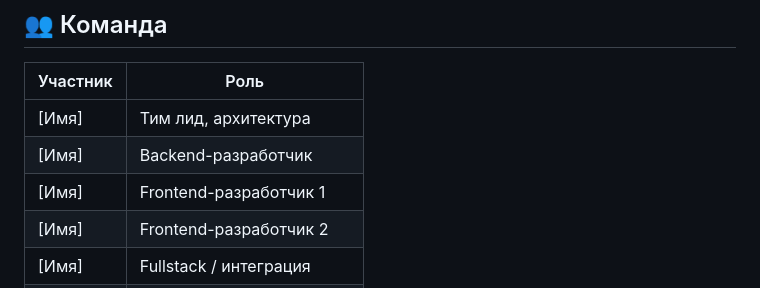
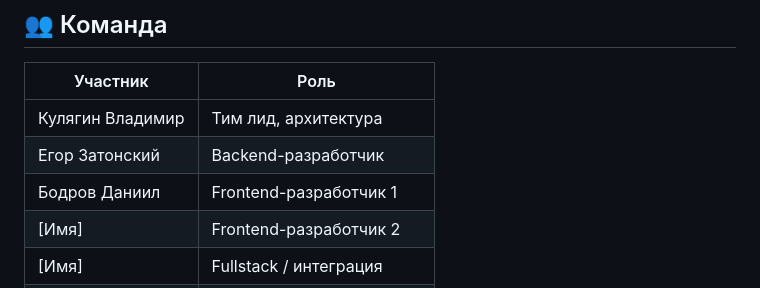
Before and after one commit to Hellondd/RF_V_LICAH, a Markdown page: README.md, the part around the change. Drawn GitHub-style.

```diff
--- a/README.md
+++ b/README.md
@@ -20,9 +20,9 @@
 
 | Участник | Роль |
 |----------|------|
-| [Имя] | Тим лид, архитектура |
-| [Имя] | Backend-разработчик |
-| [Имя] | Frontend-разработчик 1 |
+| Кулягин Владимир | Тим лид, архитектура |
+| Егор Затонский | Backend-разработчик |
+| Бодров Даниил | Frontend-разработчик 1 |
 | [Имя] | Frontend-разработчик 2 |
 | [Имя] | Fullstack / интеграция |
 | [Имя] | БД, контент, тестирование |
```
